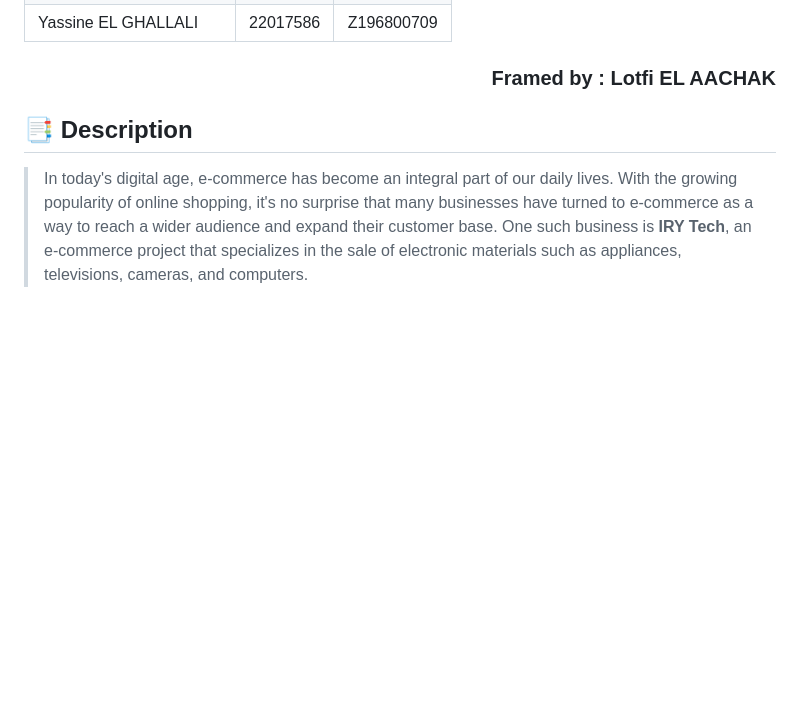
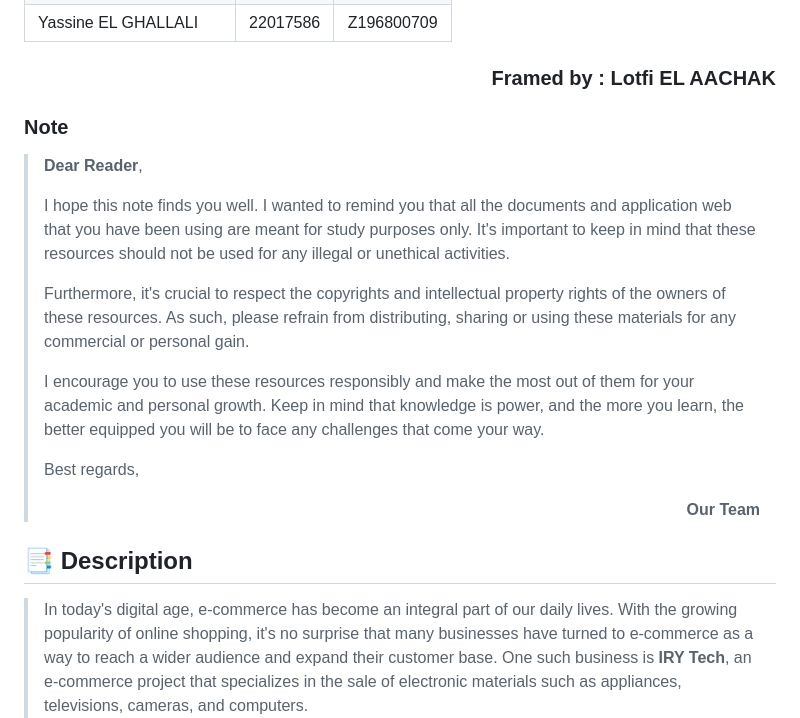
Before and after one commit to elghallali/EShop, a Markdown page: README.md, the part around the change. Drawn GitHub-style; blank space fills up the shorter version.

```diff
--- a/README.md
+++ b/README.md
@@ -31,6 +31,20 @@
 
   </div>
 </div>
+
+### Note
+
+> **Dear Reader**,
+>
+> I hope this note finds you well. I wanted to remind you that all the documents and application web that you have been using are meant for study purposes only. It's important to keep in mind that these resources should not be used for any illegal or unethical activities.
+>
+> Furthermore, it's crucial to respect the copyrights and intellectual property rights of the owners of these resources. As such, please refrain from distributing, sharing or using these materials for any commercial or personal gain.
+>
+> I encourage you to use these resources responsibly and make the most out of them for your academic and personal growth. Keep in mind that knowledge is power, and the more you learn, the better equipped you will be to face any challenges that come your way.
+>
+>Best regards,
+>
+> <div align="right"><strong>Our Team</strong></div>
 
 ## :bookmark_tabs: Description
 
```
